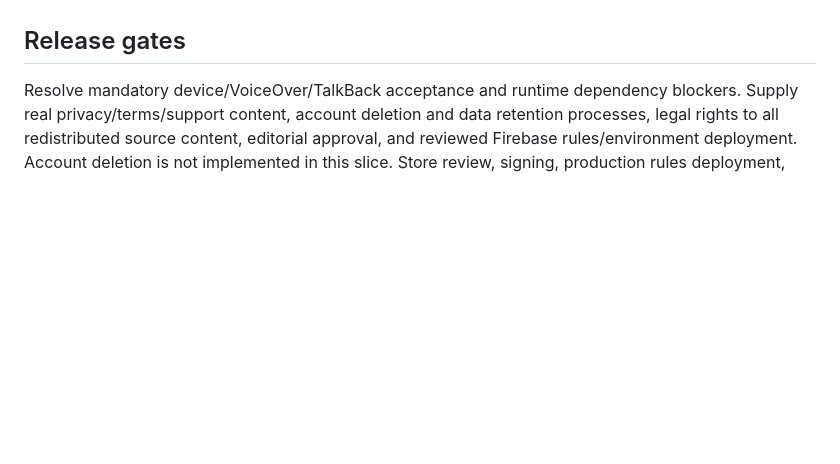
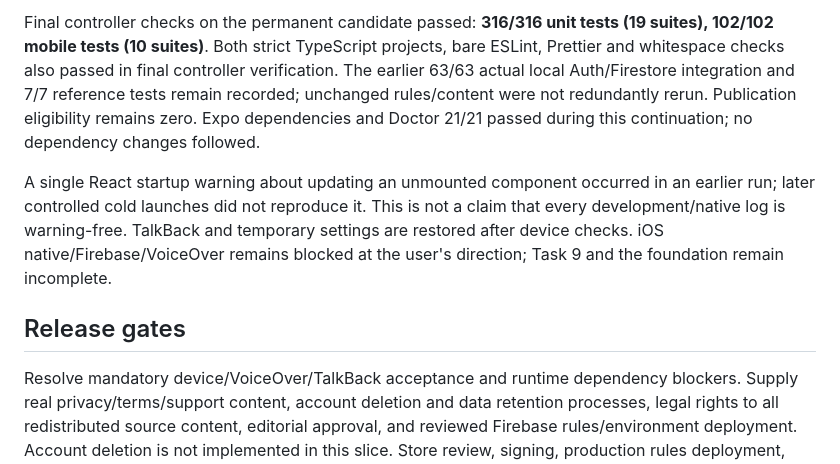
Before and after one commit to juliusbundalian/pnpe-exam-reviewer, a Markdown page: docs/verification/mobile-foundation.md, the part around one of its changes. GitHub-like rendering; blank space fills up the shorter version.

```diff
--- a/docs/verification/mobile-foundation.md
+++ b/docs/verification/mobile-foundation.md
@@ -258,3 +295,17 @@ substitute for these remaining native checks.
+Final controller checks on the permanent candidate passed: **316/316 unit tests
+(19 suites), 102/102 mobile tests (10 suites)**. Both strict TypeScript projects,
+bare ESLint, Prettier and whitespace checks also passed in final controller
+verification. The earlier
+63/63 actual local Auth/Firestore integration and 7/7 reference tests remain
+recorded; unchanged rules/content were not redundantly rerun. Publication
+eligibility remains zero. Expo dependencies and Doctor 21/21 passed during this
+continuation; no dependency changes followed.
+
+A single React startup warning about updating an unmounted component occurred in
+an earlier run; later controlled cold launches did not reproduce it. This is not
+a claim that every development/native log is warning-free. TalkBack and temporary
+settings are restored after device checks. iOS native/Firebase/VoiceOver remains
+blocked at the user's direction; Task 9 and the foundation remain incomplete.
 
 ## Release gates
 
```
Also changed, not shown: other parts of docs/verification/mobile-foundation.md (+49 -12 lines).
